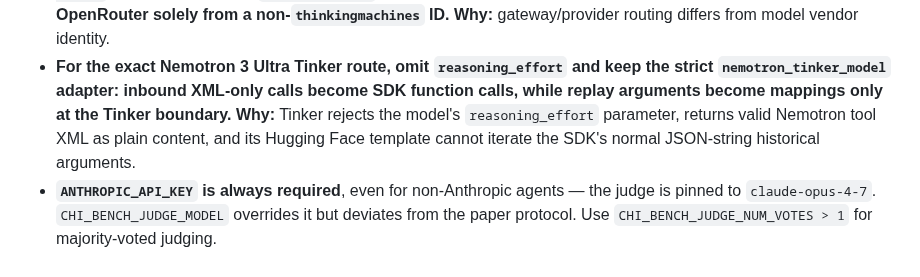
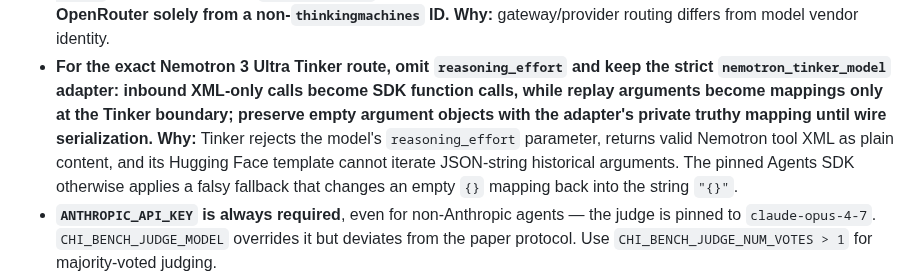
Before and after one commit to actava-ai/chi-bench, a Markdown page: CLAUDE.md, the part around the change. GitHub-like rendering.

```diff
--- a/CLAUDE.md
+++ b/CLAUDE.md
@@ -177,9 +177,11 @@ Configs:
   **Why:** gateway/provider routing differs from model vendor identity.
 - **For the exact Nemotron 3 Ultra Tinker route, omit `reasoning_effort` and keep the strict
   `nemotron_tinker_model` adapter: inbound XML-only calls become SDK function calls, while replay
-  arguments become mappings only at the Tinker boundary.** **Why:** Tinker rejects the model's
+  arguments become mappings only at the Tinker boundary; preserve empty argument objects with the
+  adapter's private truthy mapping until wire serialization.** **Why:** Tinker rejects the model's
   `reasoning_effort` parameter, returns valid Nemotron tool XML as plain content, and its Hugging
-  Face template cannot iterate the SDK's normal JSON-string historical arguments.
+  Face template cannot iterate JSON-string historical arguments. The pinned Agents SDK otherwise
+  applies a falsy fallback that changes an empty `{}` mapping back into the string `"{}"`.
 - **`ANTHROPIC_API_KEY` is always required**, even for non-Anthropic agents — the judge is pinned
   to `claude-opus-4-7`. `CHI_BENCH_JUDGE_MODEL` overrides it but deviates from the paper protocol.
   Use `CHI_BENCH_JUDGE_NUM_VOTES > 1` for majority-voted judging.
```
Also changed, not shown: 1 other file.
